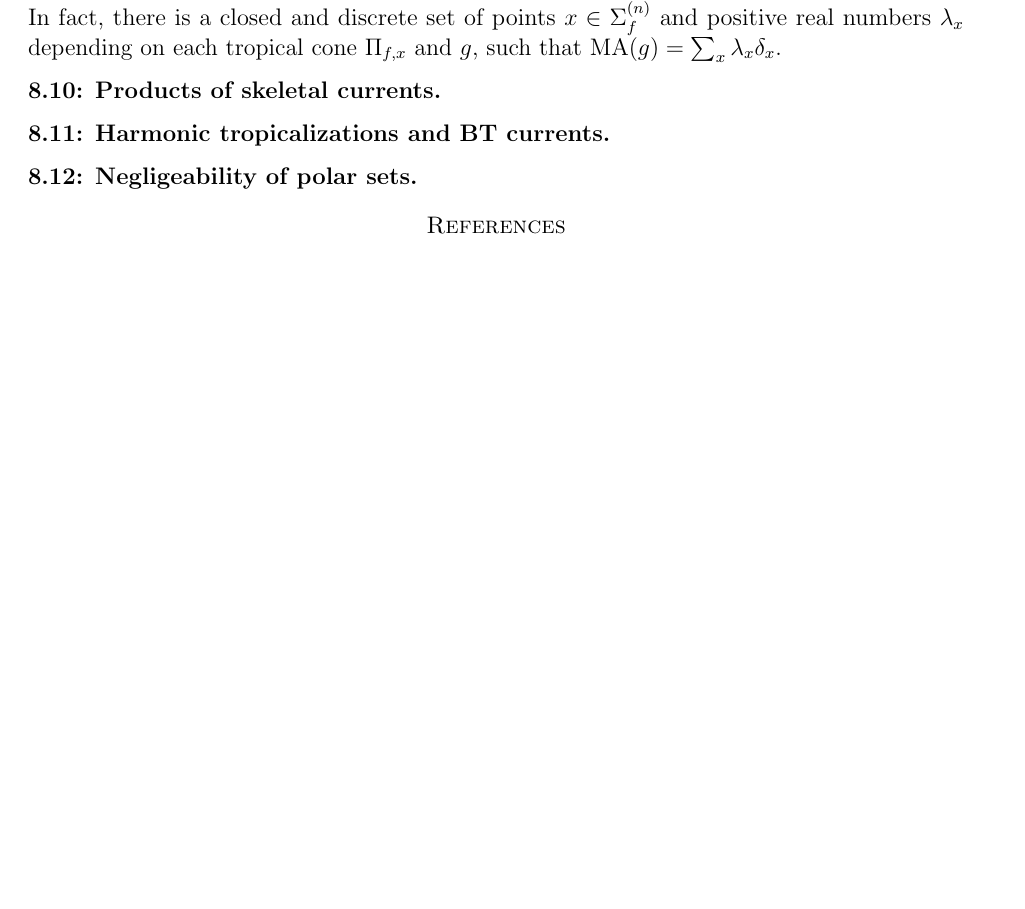
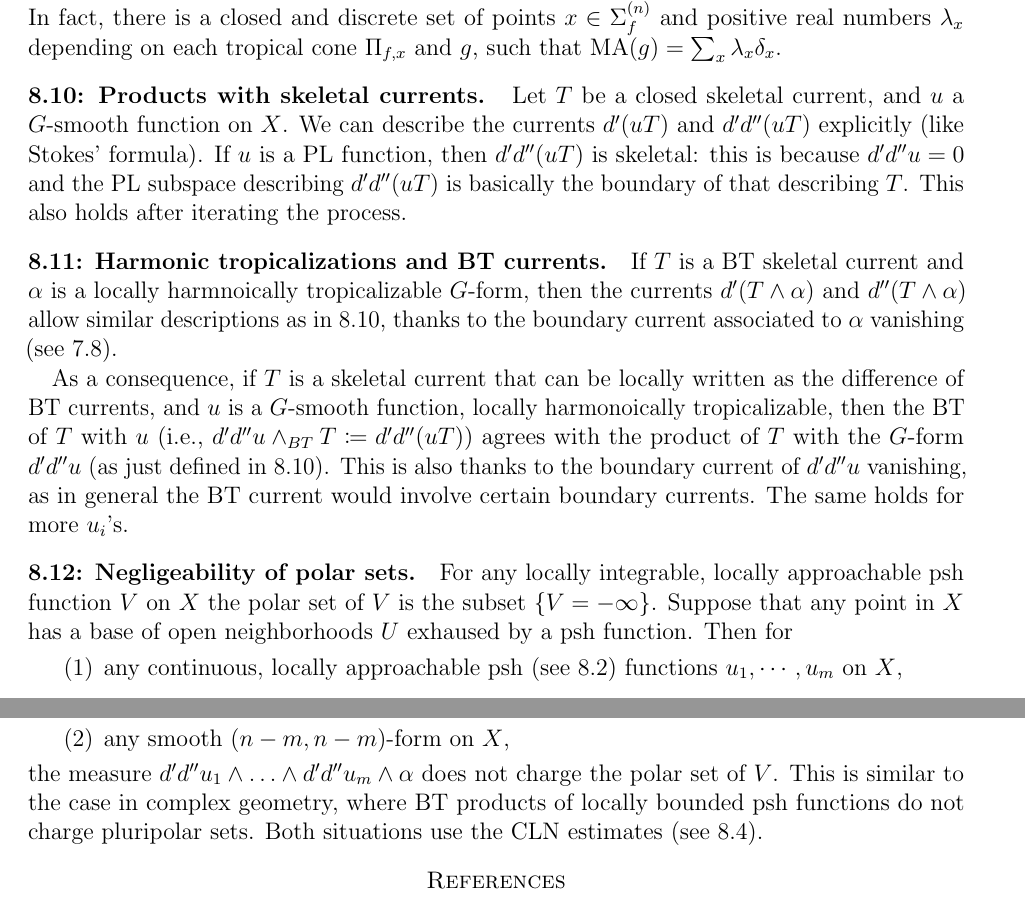
Before and after one commit to ywangx/CLD-summary, a LaTeX paper (main2.tex): part of page 16 of 16 before the commit and two parts of pages 16 and 17 of 17 after it, the two joined at a grey line, cut so that both start at the same text, the shorter picture padded with empty space. Compiled offline with pdfLaTeX.

Commit message:
Added 8.10-8.12

```diff
--- a/main2.tex
+++ b/main2.tex
@@ -484,11 +484,19 @@ The pairing in 8.7 can be naturally extended to only requiring $u_0 \in \mathcal
 
 \subsection*{8.9: An exmaple of calculating MA measure. }Let $(f_1, \cdots, f_m)$ be affine functions on $X$, inducing a corresponding tropical chart $f \colon X \to \mathbf{R}^m.$ Let $g = \max\{f_1, \cdots, f_m\}$, which is continuous psh on $X$. This section gives a tropical description of the positive measure $\MA(g)$. In fact, there is a closed and discrete set of points $x \in \Sigma_f^{(n)}$ and positive real numbers $\lambda_x$ depending on each tropical cone $\Pi_{f,x}$ and $g$, such that $\MA(g) = \sum_x \lambda_x \delta_x.$
 
-\subsection*{8.10: Products of skeletal currents. }
+\subsection*{8.10: Products with skeletal currents. }Let $T$ be a closed skeletal current, and $u$ a $G$-smooth function on $X$. We can describe the currents $d'(uT)$ and $d'd''(uT)$ explicitly (like Stokes' formula). If $u$ is a PL function, then $d'd''(uT)$ is skeletal: this is because $d'd'' u = 0$ and the PL subspace describing $d'd''(uT)$ is basically the boundary of that describing $T$. This also holds after iterating the process.
 
-\subsection*{8.11: Harmonic tropicalizations and BT currents. }
+\subsection*{8.11: Harmonic tropicalizations and BT currents. }If $T$ is a BT skeletal current and $\alpha$ is a locally harmnoically tropicalizable $G$-form, then the currents $d'(T \wedge \alpha)$ and $d''(T \wedge \alpha)$ allow similar descriptions as in 8.10, thanks to the boundary current associated to $\alpha$ vanishing (see 7.8).
+
+As a consequence, if $T$ is a skeletal current that can be locally written as the difference of BT currents, and $u$ is a $G$-smooth function, locally harmonoically tropicalizable, then the BT of $T$ with $u$ (i.e., $d'd''u \wedge_{BT} T \coloneqq d'd''(uT)$) agrees with the product of $T$ with the $G$-form $d'd''u$ (as just defined in 8.10). This is also thanks to the boundary current of $d'd''u$ vanishing, as in general the BT current would involve certain boundary currents. The same holds for more $u_i$'s.
 
 \subsection*{8.12: Negligeability of polar sets. }
+For any locally integrable, locally approachable psh function $V$ on $X$ the polar set of $V$ is the subset $\{V = -\infty \}$. Suppose that any point in $X$ has a base of open neighborhoods $U$ exhaused by a psh function. Then for
+\begin{enumerate}
+    \item any continuous, locally approachable psh (see 8.2) functions $u_1, \cdots, u_m$ on $X$,
+    \item any smooth $(n-m,n-m)$-form on $X$,
+\end{enumerate}
+the measure $d'd''u_1 \wedge \ldots \wedge d'd''u_m \wedge \alpha$ does not charge the polar set of $V$. This is similar to the case in complex geometry, where BT products of locally bounded psh functions do not charge pluripolar sets. Both situations use the CLN estimates (see 8.4).
 
 \bibliographystyle{alpha}
 \bibliography{references}
```
Also changed, not shown: main2.tex (6 more changed lines).
